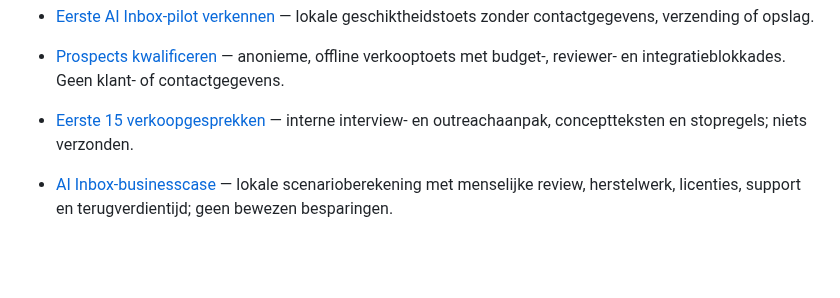
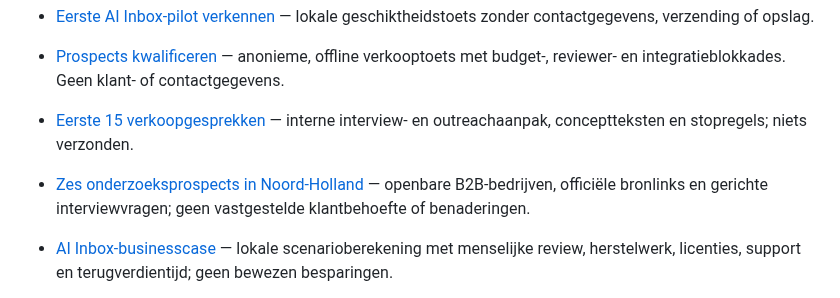
Before and after one commit to samknook/sporttech-deals, a Markdown page: README.md, the part around the change. GitHub-like rendering; blank space fills up the shorter version.

Commit message:
docs: link source-grounded regional B2B research targets without personal sales data

```diff
--- a/README.md
+++ b/README.md
@@ -21,6 +21,7 @@
 - [Eerste AI Inbox-pilot verkennen](docs/ai-studio/pilot.html) — lokale geschiktheidstoets zonder contactgegevens, verzending of opslag.
 - [Prospects kwalificeren](docs/ai-studio/prospecten.html) — anonieme, offline verkooptoets met budget-, reviewer- en integratieblokkades. Geen klant- of contactgegevens.
 - [Eerste 15 verkoopgesprekken](ventures/mkb-ai-studio/SALES_VALIDATION_15.md) — interne interview- en outreachaanpak, conceptteksten en stopregels; niets verzonden.
+- [Zes onderzoeksprospects in Noord-Holland](ventures/mkb-ai-studio/PROSPECT_RESEARCH_NH.md) — openbare B2B-bedrijven, officiële bronlinks en gerichte interviewvragen; geen vastgestelde klantbehoefte of benaderingen.
 - [AI Inbox-businesscase](docs/ai-studio/businesscase.html) — lokale scenarioberekening met menselijke review, herstelwerk, licenties, support en terugverdientijd; geen bewezen besparingen.
 - [AI Inbox-pilotresultaat meten](docs/ai-studio/pilot-meten.html) — lokale taak-voor-taakmeting met reviewtijd, herstelwerk, uitsluitingen en foutblokkades; geen klantdata-opslag.
 - [Website-publicatie](.github/workflows/publish-site.yml) — publiceert uitsluitend `docs/` na twee controles; GitHub Settings → Pages moet bron GitHub Actions gebruiken.
```
